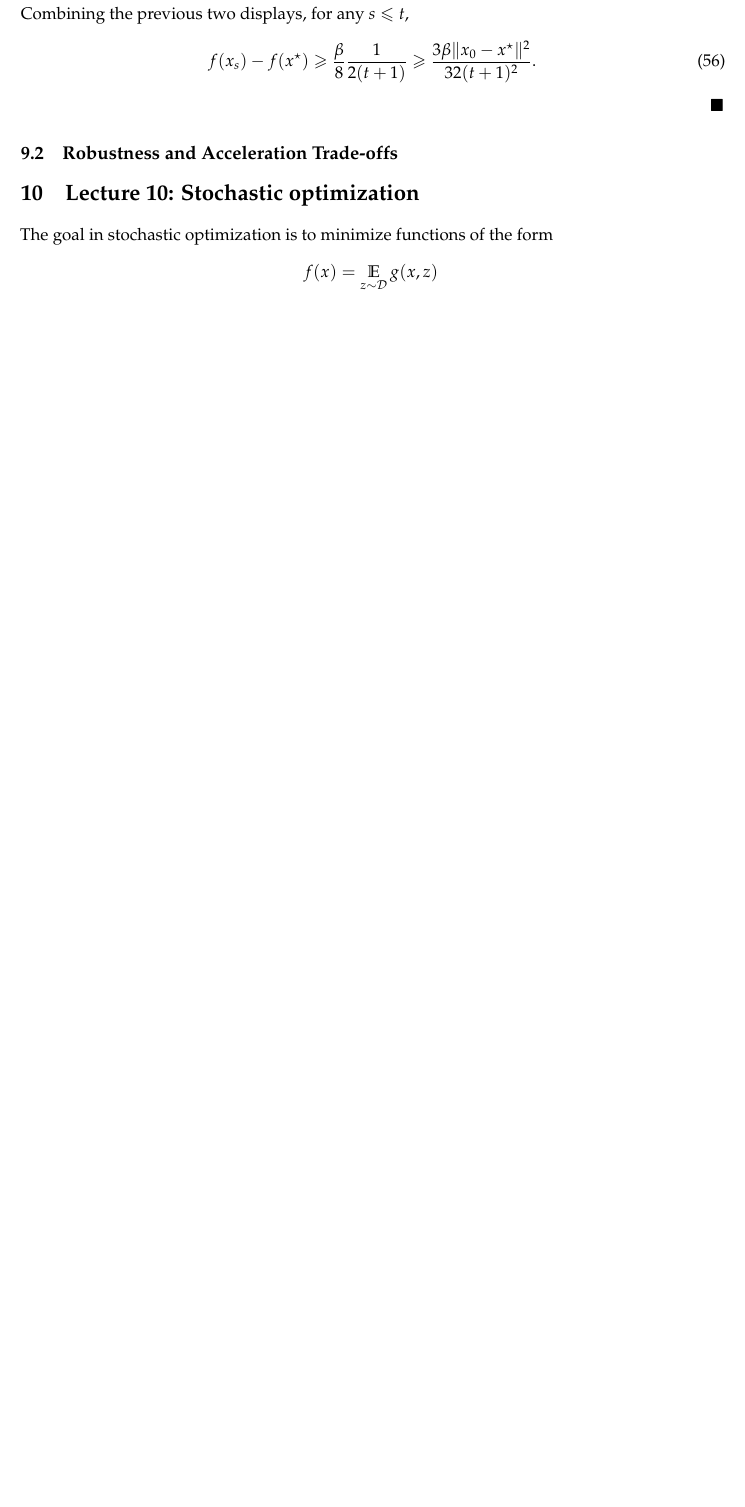
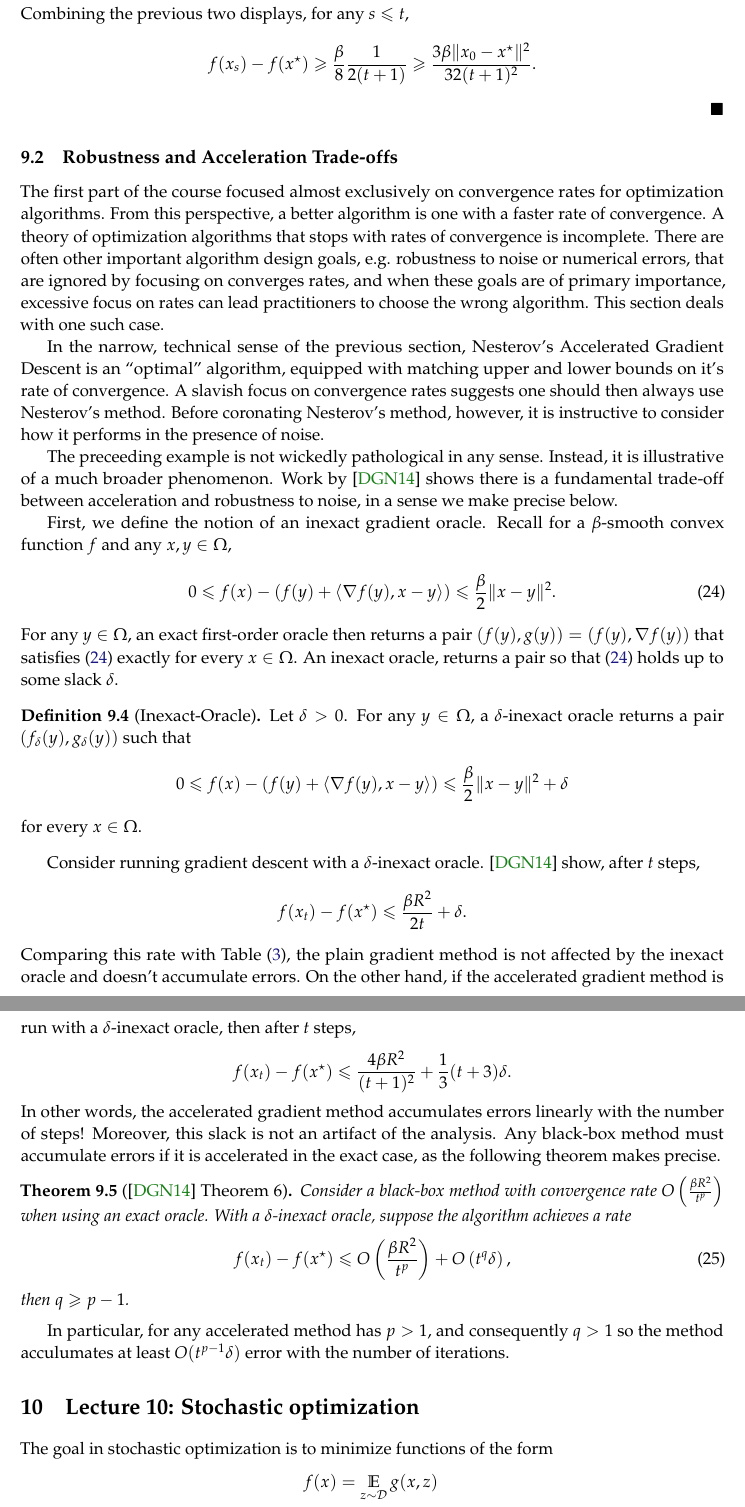
Before and after one commit to ee227c/ee227c.github.io, a LaTeX paper (notes/main.tex, which reads notes/lecture9.tex): part of page 43 of 82 before the commit and two parts of pages 43 and 44 of 83 after it, the two joined at a grey line, cut so that both start at the same text, the shorter picture padded with empty space. Compiled offline with pdfLaTeX; a LaTeX package or settings file that is missing is left out.

Commit message:
First draft of the robustness section

```diff
--- a/notes/lecture9.tex
+++ b/notes/lecture9.tex
@@ -252,17 +252,85 @@ To conclude, we bound the norm of $x^\star$,
 Combining the previous two displays, for any $s \leq t$,
-\begin{align}
+\begin{align*}
     f(x_s) - f(x^\star)
     \geq \frac{\beta}{8}\frac{1}{2(t+1)}
     \geq \frac{3 \beta\norm{x_0 - x^\star}^2}{32(t+1)^2}.
-\end{align}
+\end{align*}
 \end{proof}
 
+\subsection{Robustness and Acceleration Trade-offs}
+The first part of the course focused almost exclusively on
+convergence rates for optimization algorithms. From this
+perspective, a better algorithm is one with a faster rate of convergence.
+A theory of optimization algorithms that stops with rates of
+convergence is incomplete. There are often other important algorithm design
+goals, e.g. robustness to noise or numerical errors, that are ignored by
+focusing on converges rates, and when these goals are of primary importance,
+excessive focus on rates can lead practitioners to choose the wrong algorithm.
+This section deals with one such case.
 
-\subsection{Robustness and Acceleration Trade-offs}
-% Intro + beyond worst-case analysis
+In the narrow, technical sense of the previous section, Nesterov's Accelerated Gradient
+Descent is an ``optimal'' algorithm, equipped with matching upper and lower bounds on
+it's rate of convergence. A slavish focus on convergence rates suggests one should then
+always use Nesterov's method. Before coronating Nesterov's method, however, it
+is instructive to consider how it performs in the presence of noise.
 
-% Plots showing AGD failing in the precense of noise
+%%%%%%%%%%%% TODO: Vlad %%%%%%%%%%%%%%%%%%%%%%
+% ADD a code example showing when AGD fails
+%%%%%%%%%%%%%%%%%%%%%%%%%%%%%%%%%%%%%%%%%%%%%%
 
-% Define an inexact oracle
+The preceeding example is not wickedly pathological in any sense. Instead, it is
+illustrative of a much broader phenomenon. Work by \cite{devolder2014first} shows there is a
+fundamental trade-off between acceleration and robustness to noise, in a sense
+we make precise below.
 
-% Give the result
+First, we define the notion of an inexact gradient oracle. Recall for a
+$\beta$-smooth convex function $f$ and any $x, y \in \domain$,
+\begin{align}
+    0 \leq f(x)  - \Paren{f(y) + \langle \grad f(y), x - y \rangle}
+    \leq \frac{\beta}{2} \norm{x-y}^2. \label{eq:exact-oracle}
+\end{align}
+For any $y \in \domain$, an exact first-order oracle then returns a pair
+$(f(y), g(y)) = (f(y), \grad f(y))$ that satisfies~\eqref{eq:exact-oracle}
+exactly for every $x \in \domain$.
+An inexact oracle, returns a pair so that~\eqref{eq:exact-oracle} holds up to some
+slack $\delta$.
+~
+\begin{definition}[Inexact-Oracle]
+Let $\delta > 0$. For any $y\in \domain$, a $\delta$-inexact oracle returns a pair
+$(f_\delta(y), g_\delta(y))$ such that
+\begin{align*}
+    0 \leq f(x)  - \Paren{f(y) + \langle \grad f(y), x - y \rangle}
+    \leq \frac{\beta}{2} \norm{x-y}^2 + \delta
+\end{align*}
+for every $x \in \domain$.
+\end{definition}
+Consider running gradient descent with a $\delta$-inexact oracle.
+\cite{devolder2014first}
+show, after $t$ steps,
+\begin{align*}
+    f(x_t) - f(x^\star) \leq \frac{\beta R^2}{2t} + \delta.
+\end{align*}
+Comparing this rate with Table~\eqref{table:upper-bounds}, the plain gradient
+method is not affected by the inexact oracle and doesn't accumulate errors.
+On the other hand, if the accelerated gradient
+method is run with a $\delta$-inexact oracle, then after $t$ steps,
+\begin{align*}
+    f(x_t) - f(x^\star)  \leq \frac{4 \beta R^2}{(t+1)^2} +
+    \frac{1}{3}(t+3)\delta.
+\end{align*}
+In other words, the accelerated gradient method accumulates errors linearly with
+the number of steps! Moreover, this slack is not an artifact of the analysis.
+Any black-box method must accumulate errors if it is accelerated in the exact
+case, as the following theorem makes precise.
+\begin{theorem}[\cite{devolder2014first} Theorem 6]
+Consider a black-box method with convergence rate $O\Paren{\frac{\beta R^2}{t^p}}$
+when using an exact oracle. With a $\delta$-inexact oracle, suppose the
+algorithm achieves a rate
+\begin{align}
+    f(x_t) - f(x^\star) \leq O\Paren{\frac{\beta R^2}{t^p}} + O\Paren{t^q \delta},
+\end{align}
+then $q \geq p-1$.
+\end{theorem}
+In particular, for any accelerated method has $p > 1$, and consequently $q > 1$
+so the method acculumates at least $O(t^{p-1} \delta)$ error with the number of
+iterations.
```
Also changed, not shown: notes/contributors.tex (+1 -0 lines), notes/notes.bib (+11 -0 lines), notes/ee227c-lecture9.pdf, notes/ee227c-notes.pdf, notes/lecture9.tex (92 more changed lines).
